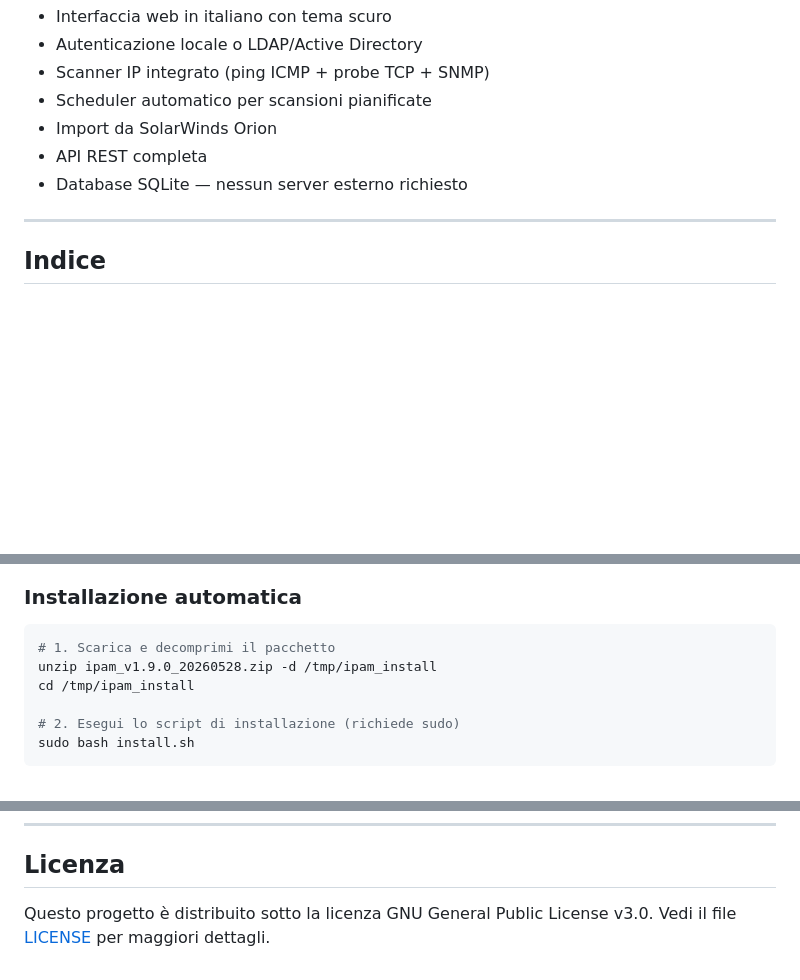
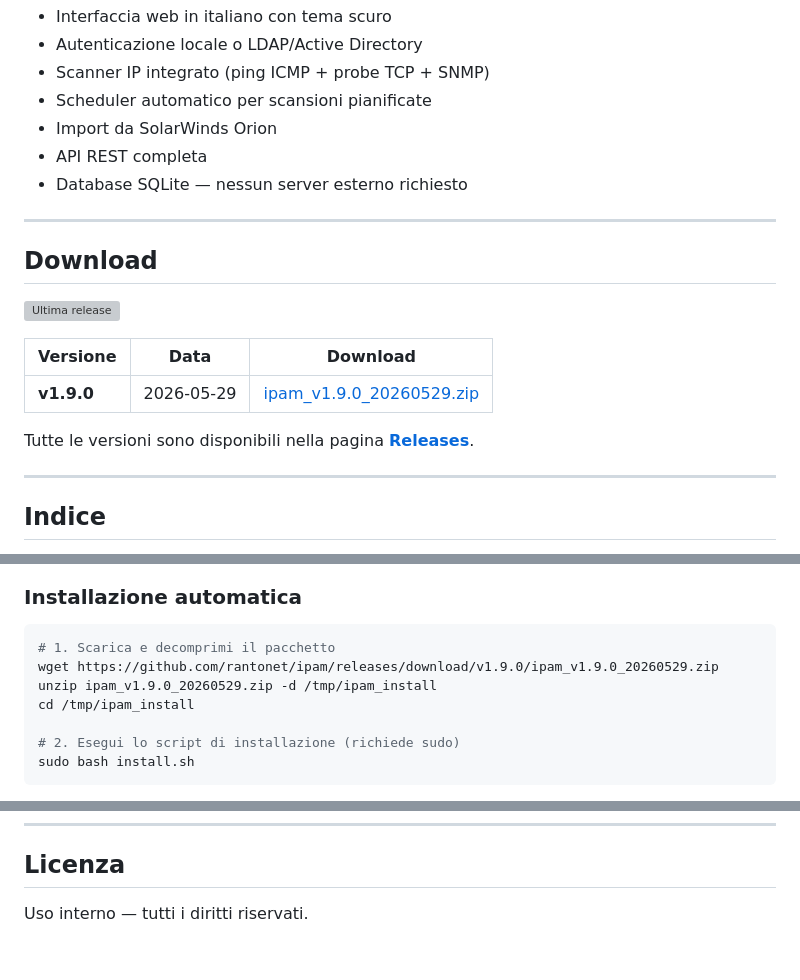
Before and after one commit to rantonet/ipam, a Markdown page: README.md, 3 parts joined by grey strips. Rendered like a GitHub page; blank space fills up the shorter version; grey boxes are pictures that could not be loaded.

Commit message:
docs: aggiunge sezione Download con link release v1.9.0

````diff
--- a/README.md
+++ b/README.md
@@ -9,6 +9,18 @@
 - Import da SolarWinds Orion
 - API REST completa
 - Database SQLite — nessun server esterno richiesto
+
+---
+
+## Download
+
+[![Ultima release](https://img.shields.io/github/v/release/rantonet/ipam?label=ultima%20versione&color=blue)](https://github.com/rantonet/ipam/releases/latest)
+
+| Versione | Data | Download |
+|---|---|---|
+| **v1.9.0** | 2026-05-29 | [ipam_v1.9.0_20260529.zip](https://github.com/rantonet/ipam/releases/download/v1.9.0/ipam_v1.9.0_20260529.zip) |
+
+Tutte le versioni sono disponibili nella pagina [**Releases**](https://github.com/rantonet/ipam/releases).
 
 ---
 
@@ -116,7 +128,8 @@ Le dipendenze Python vengono installate automaticamente dallo script di installa
 
 ```bash
 # 1. Scarica e decomprimi il pacchetto
-unzip ipam_v1.9.0_20260528.zip -d /tmp/ipam_install
+wget https://github.com/rantonet/ipam/releases/download/v1.9.0/ipam_v1.9.0_20260529.zip
+unzip ipam_v1.9.0_20260529.zip -d /tmp/ipam_install
 cd /tmp/ipam_install
 
 # 2. Esegui lo script di installazione (richiede sudo)
@@ -389,5 +402,5 @@ curl http://localhost:8000/ipam/api/venv-info
 ---
 
 ## Licenza
-Questo progetto è distribuito sotto la licenza GNU General Public License v3.0.
-Vedi il file [LICENSE](LICENSE) per maggiori dettagli.
+
+Uso interno — tutti i diritti riservati.
````
